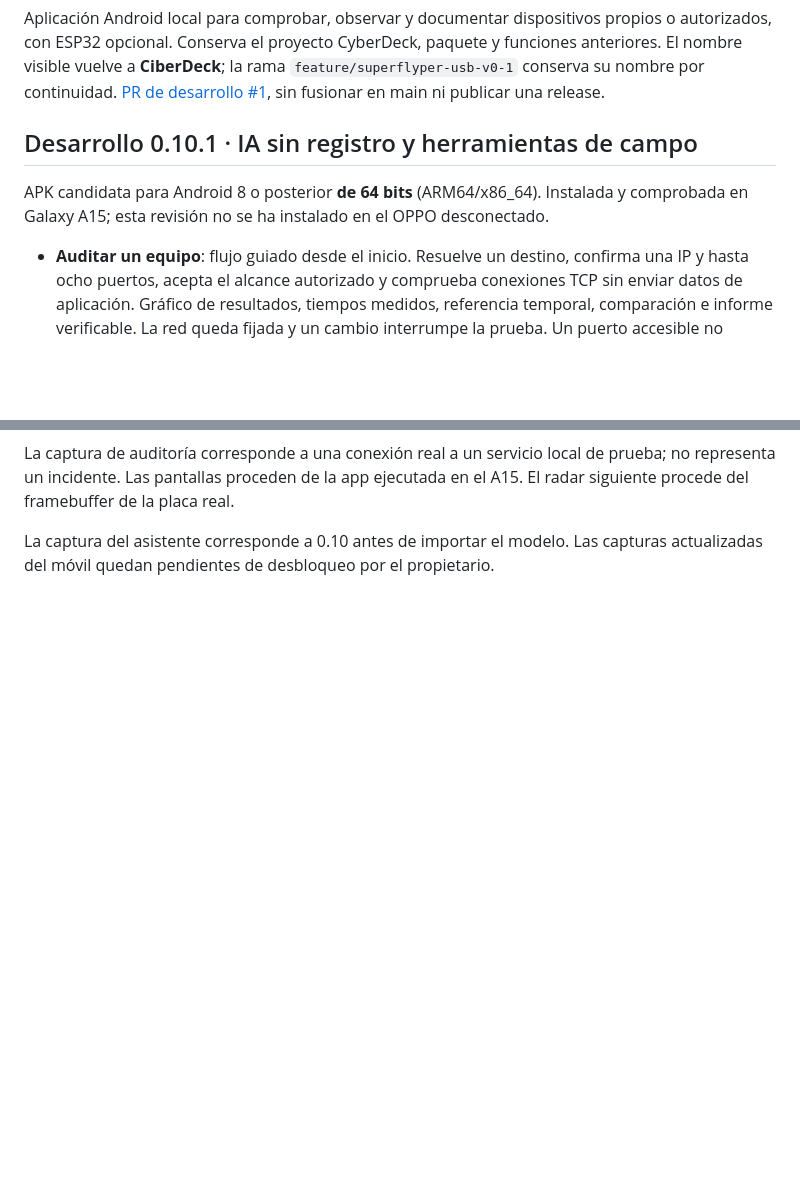
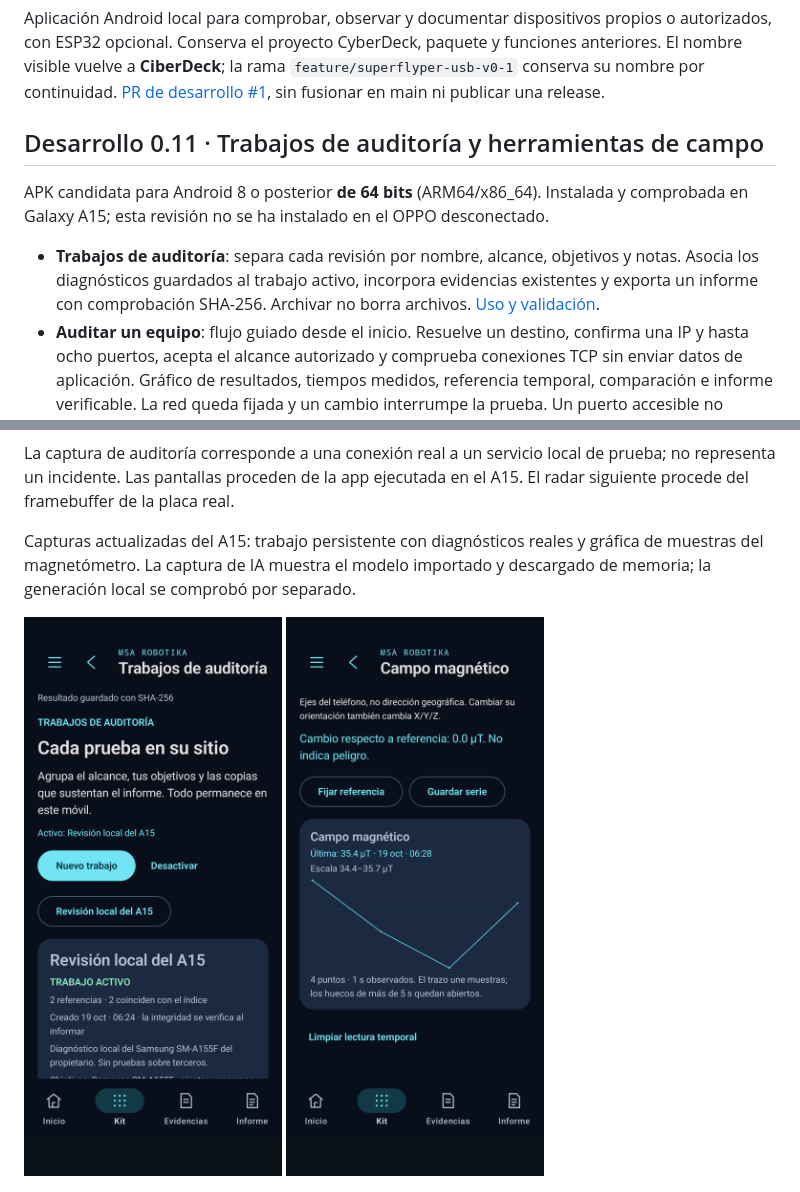
Before and after one commit to msrobotika/MSA-CyberDeck, a Markdown page: README.md, 2 parts joined by grey strips. Rendered like a GitHub page; pictures changed too: docs/screenshots/ciberdeck-magnetic-graph.png (added), docs/screenshots/ciberdeck-work.png (added); blank space fills up the shorter version.

Commit message:
Add persistent audit workspaces and verified per-work reports

```diff
--- a/README.md
+++ b/README.md
@@ -2,10 +2,11 @@
 
 Aplicación Android local para comprobar, observar y documentar dispositivos propios o autorizados, con ESP32 opcional. Conserva el proyecto CyberDeck, paquete y funciones anteriores. El nombre visible vuelve a **CiberDeck**; la rama `feature/superflyper-usb-v0-1` conserva su nombre por continuidad. [PR de desarrollo #1](https://github.com/msrobotika/MSA-CyberDeck/pull/1), sin fusionar en main ni publicar una release.
 
-## Desarrollo 0.10.1 · IA sin registro y herramientas de campo
+## Desarrollo 0.11 · Trabajos de auditoría y herramientas de campo
 
 APK candidata para Android 8 o posterior **de 64 bits** (ARM64/x86_64). Instalada y comprobada en Galaxy A15; esta revisión no se ha instalado en el OPPO desconectado.
 
+- **Trabajos de auditoría**: separa cada revisión por nombre, alcance, objetivos y notas. Asocia los diagnósticos guardados al trabajo activo, incorpora evidencias existentes y exporta un informe con comprobación SHA-256. Archivar no borra archivos. [Uso y validación](docs/VALIDATION-011.md).
 - **Auditar un equipo**: flujo guiado desde el inicio. Resuelve un destino, confirma una IP y hasta ocho puertos, acepta el alcance autorizado y comprueba conexiones TCP sin enviar datos de aplicación. Gráfico de resultados, tiempos medidos, referencia temporal, comparación e informe verificable. La red queda fijada y un cambio interrumpe la prueba. Un puerto accesible no acredita una vulnerabilidad ni una intrusión.
 - **Asistente IA local**: motor Google LiteRT-LM con Qwen3 0.6B mixed INT4, descargable sin registro. Importación privada, SHA-256, contexto elegido, parada y liberación de memoria. Generación comprobada físicamente en A15; calidad experimental y conclusiones sujetas a revisión. Los pesos no están incluidos en la APK ni Git. [Modelo exacto y pruebas](docs/OPEN-LOCAL-MODEL.md).
 - **Campo magnético**: sensor Android real en µT, ejes X/Y/Z, gráfica, referencia temporal e informe. Requiere magnetómetro; no mide radiofrecuencia ni detecta ataques. El ESP32 necesita un sensor externo para medir por sí mismo.
@@ -28,7 +29,9 @@ PC→ESP y PC→OPPO funcionan por separado. Esto **no valida** la conexión dir
 
 La captura de auditoría corresponde a una conexión real a un servicio local de prueba; no representa un incidente. Las pantallas proceden de la app ejecutada en el A15. El radar siguiente procede del framebuffer de la placa real.
 
-La captura del asistente corresponde a 0.10 antes de importar el modelo. Las capturas actualizadas del móvil quedan pendientes de desbloqueo por el propietario.
+Capturas actualizadas del A15: trabajo persistente con diagnósticos reales y gráfica de muestras del magnetómetro. La captura de IA muestra el modelo importado y descargado de memoria; la generación local se comprobó por separado.
+
+<img src="docs/screenshots/ciberdeck-work.png" width="260" alt="Trabajo real de revisión local del A15"> <img src="docs/screenshots/ciberdeck-magnetic-graph.png" width="260" alt="Gráfica de muestras reales del magnetómetro del A15">
 
 <img src="docs/screenshots/ciberdeck-esp-radar.png" width="480" alt="Framebuffer real del radar del ESP32, 240 por 135">
 
```
Also changed, not shown: other parts of README.md (+2 -2 lines), docs/VALIDATION-011.md (added, +31 -0 lines), docs/screenshots/ciberdeck-local-ai.png, docs/screenshots/ciberdeck-magnetic.png (added), 10 other files.
